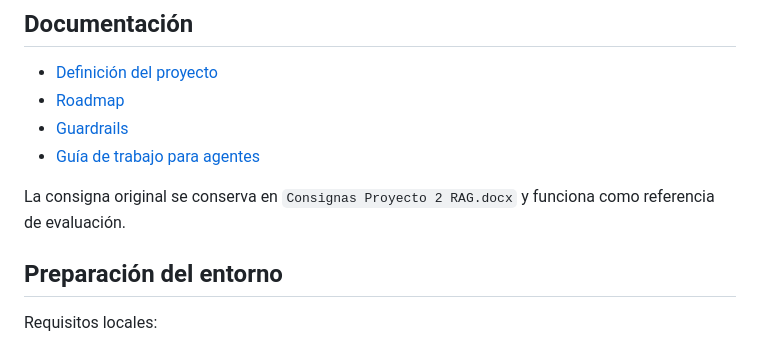
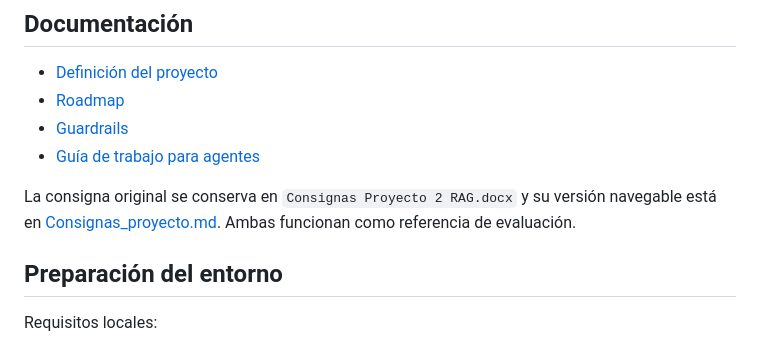
Before and after one commit to lucasvacis87/qa-memory-rag, a Markdown page: README.md, the part around the change. Rendered like a GitHub page.

Commit message:
docs: migrar consigna RAG a markdown

```diff
--- a/README.md
+++ b/README.md
@@ -33,7 +33,7 @@ Situación QA
 - [Guardrails](docs/GUARDRAILS.md)
 - [Guía de trabajo para agentes](AGENTS.md)
 
-La consigna original se conserva en `Consignas Proyecto 2 RAG.docx` y funciona como referencia de evaluación.
+La consigna original se conserva en `Consignas Proyecto 2 RAG.docx` y su versión navegable está en [Consignas_proyecto.md](Consignas_proyecto.md). Ambas funcionan como referencia de evaluación.
 
 ## Preparación del entorno
 
```
Also changed, not shown: Consignas_proyecto.md (added, +181 -0 lines).
